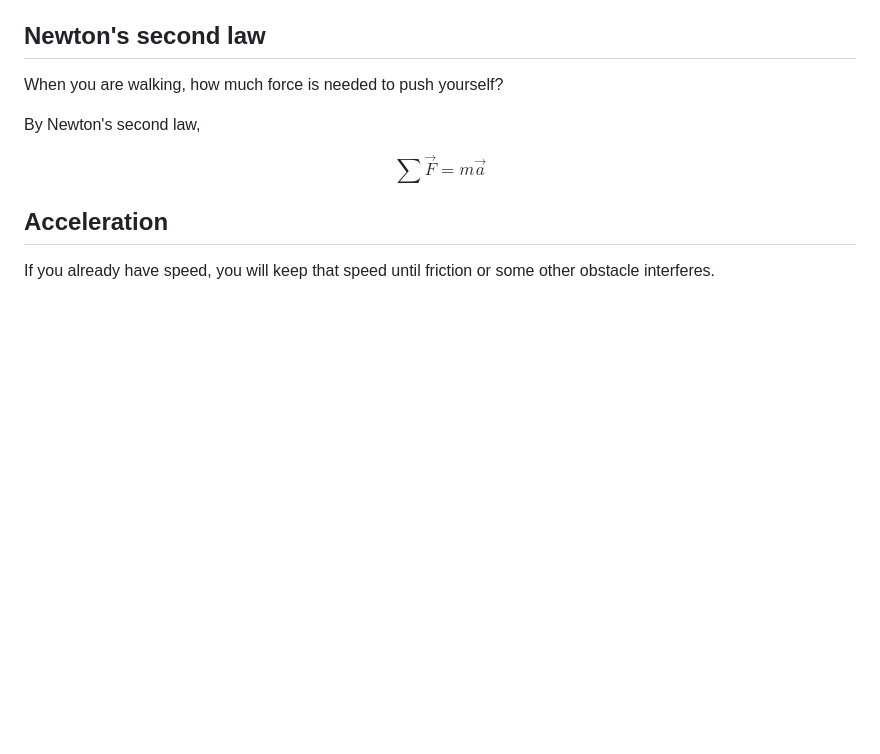
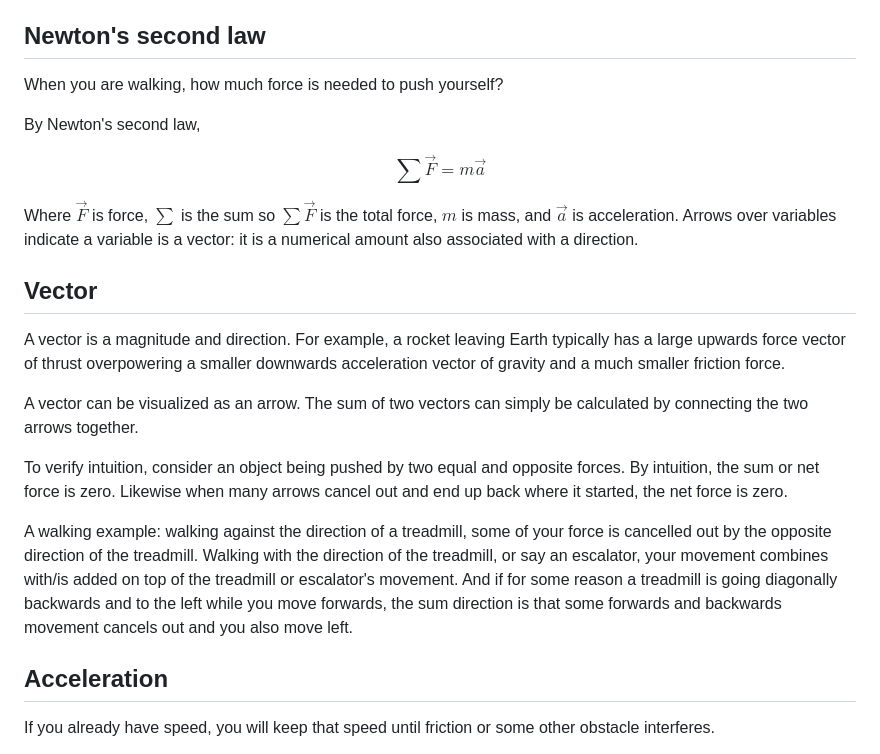
Before and after one commit to icecream17/Stuff, a Markdown page: writing/walk.md, the part around the change printed below. Rendered like a GitHub page; blank space fills up the shorter version.

```diff
--- a/writing/walk.md
+++ b/writing/walk.md
@@ -9,6 +9,24 @@ When you are walking, how much force is needed to push yourself?
 By Newton's second law,
 
 $$\sum \vec{F} = m \vec{a}$$
+
+Where $\vec{F}$ is force, $\sum$ is the sum so $\sum \vec{F}$ is the total force, $m$ is mass, and $\vec{a}$ is acceleration.
+Arrows over variables indicate a variable is a vector: it is a numerical amount also associated with a direction.
+
+## Vector
+
+A vector is a magnitude and direction. For example, a rocket leaving Earth typically has a large upwards force vector of thrust
+overpowering a smaller downwards acceleration vector of gravity and a much smaller friction force.
+
+A vector can be visualized as an arrow. The sum of two vectors can simply be calculated by connecting the two arrows together.
+
+To verify intuition, consider an object being pushed by two equal and opposite forces. By intuition, the sum or net force
+is zero. Likewise when many arrows cancel out and end up back where it started, the net force is zero.
+
+A walking example: walking against the direction of a treadmill, some of your force is cancelled out by the opposite direction
+of the treadmill. Walking with the direction of the treadmill, or say an escalator, your movement combines with/is added on top
+of the treadmill or escalator's movement. And if for some reason a treadmill is going diagonally backwards and to the left while
+you move forwards, the sum direction is that some forwards and backwards movement cancels out and you also move left.
 
 ## Acceleration
 
```
Also changed, not shown: other parts of writing/walk.md (+64 -0 lines).
